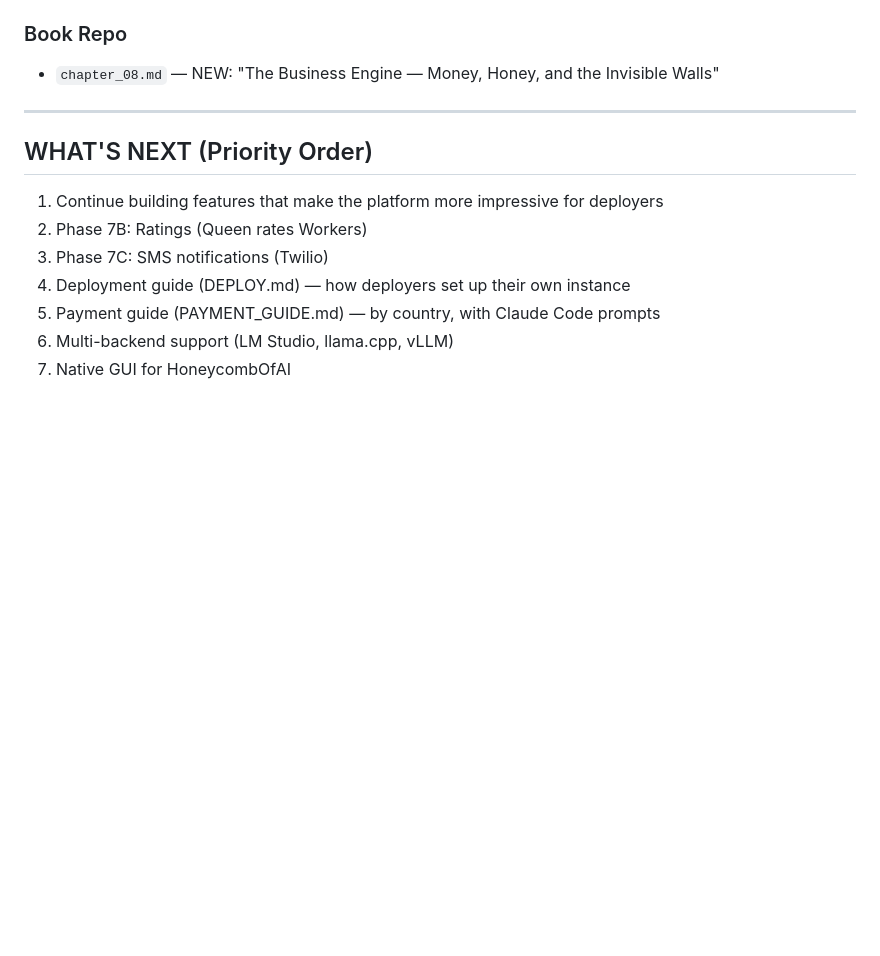
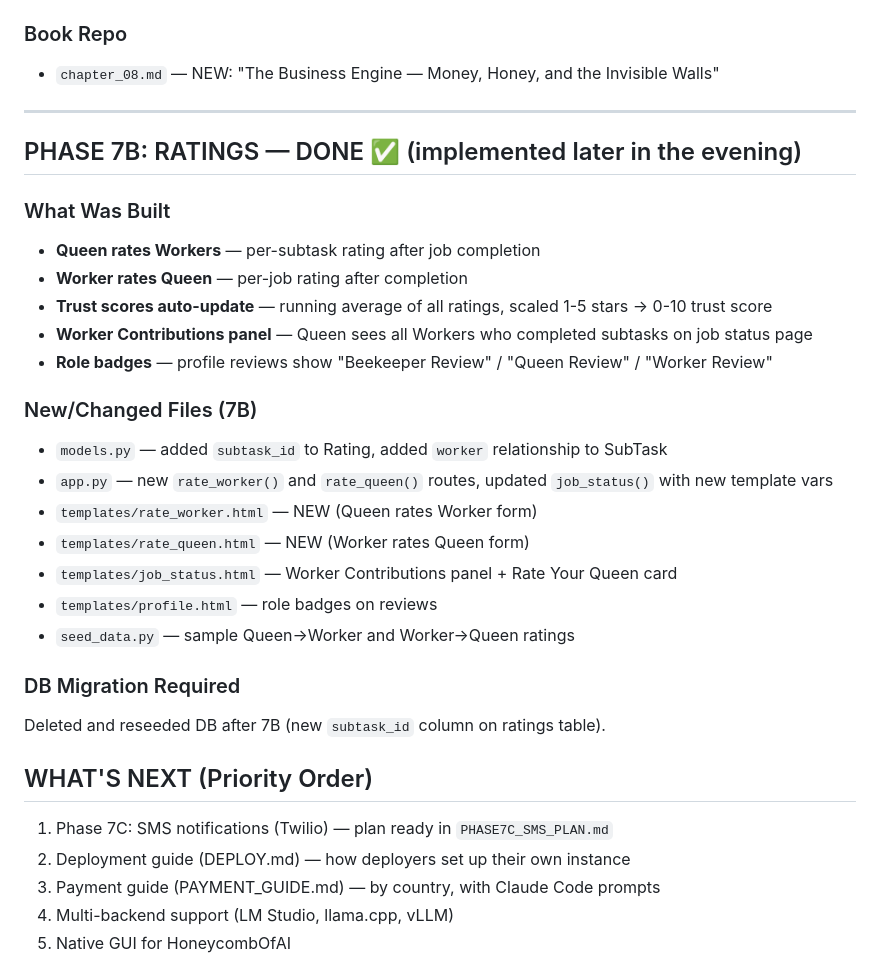
Before and after one commit to strulovitz/BeehiveOfAI, a Markdown page: LAPTOP_SYNC_2026_03_23.md, the part around the change. Drawn GitHub-style; blank space fills up the shorter version.

```diff
--- a/LAPTOP_SYNC_2026_03_23.md
+++ b/LAPTOP_SYNC_2026_03_23.md
@@ -77,11 +77,30 @@ We DON'T claim plug-and-play payments for every country. Instead:
 
 ---
 
+## PHASE 7B: RATINGS — DONE ✅ (implemented later in the evening)
+
+### What Was Built
+- **Queen rates Workers** — per-subtask rating after job completion
+- **Worker rates Queen** — per-job rating after completion
+- **Trust scores auto-update** — running average of all ratings, scaled 1-5 stars → 0-10 trust score
+- **Worker Contributions panel** — Queen sees all Workers who completed subtasks on job status page
+- **Role badges** — profile reviews show "Beekeeper Review" / "Queen Review" / "Worker Review"
+
+### New/Changed Files (7B)
+- `models.py` — added `subtask_id` to Rating, added `worker` relationship to SubTask
+- `app.py` — new `rate_worker()` and `rate_queen()` routes, updated `job_status()` with new template vars
+- `templates/rate_worker.html` — NEW (Queen rates Worker form)
+- `templates/rate_queen.html` — NEW (Worker rates Queen form)
+- `templates/job_status.html` — Worker Contributions panel + Rate Your Queen card
+- `templates/profile.html` — role badges on reviews
+- `seed_data.py` — sample Queen→Worker and Worker→Queen ratings
+
+### DB Migration Required
+Deleted and reseeded DB after 7B (new `subtask_id` column on ratings table).
+
 ## WHAT'S NEXT (Priority Order)
 
-1. Continue building features that make the platform more impressive for deployers
-2. Phase 7B: Ratings (Queen rates Workers)
-3. Phase 7C: SMS notifications (Twilio)
+1. Phase 7C: SMS notifications (Twilio) — plan ready in `PHASE7C_SMS_PLAN.md`
 4. Deployment guide (DEPLOY.md) — how deployers set up their own instance
 5. Payment guide (PAYMENT_GUIDE.md) — by country, with Claude Code prompts
 6. Multi-backend support (LM Studio, llama.cpp, vLLM)
```
Also changed, not shown: PROJECT_STATUS.md (+25 -10 lines).
